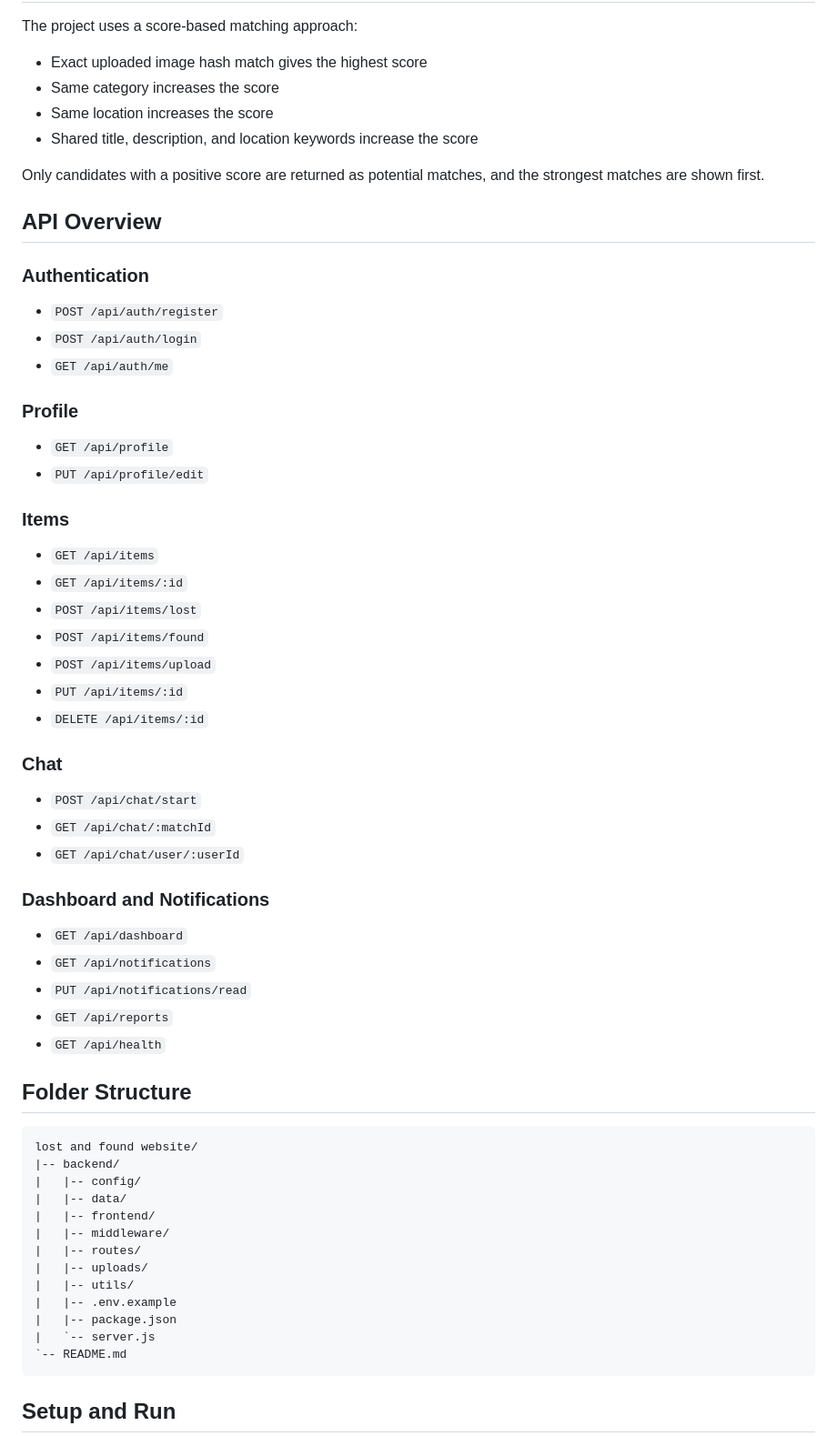
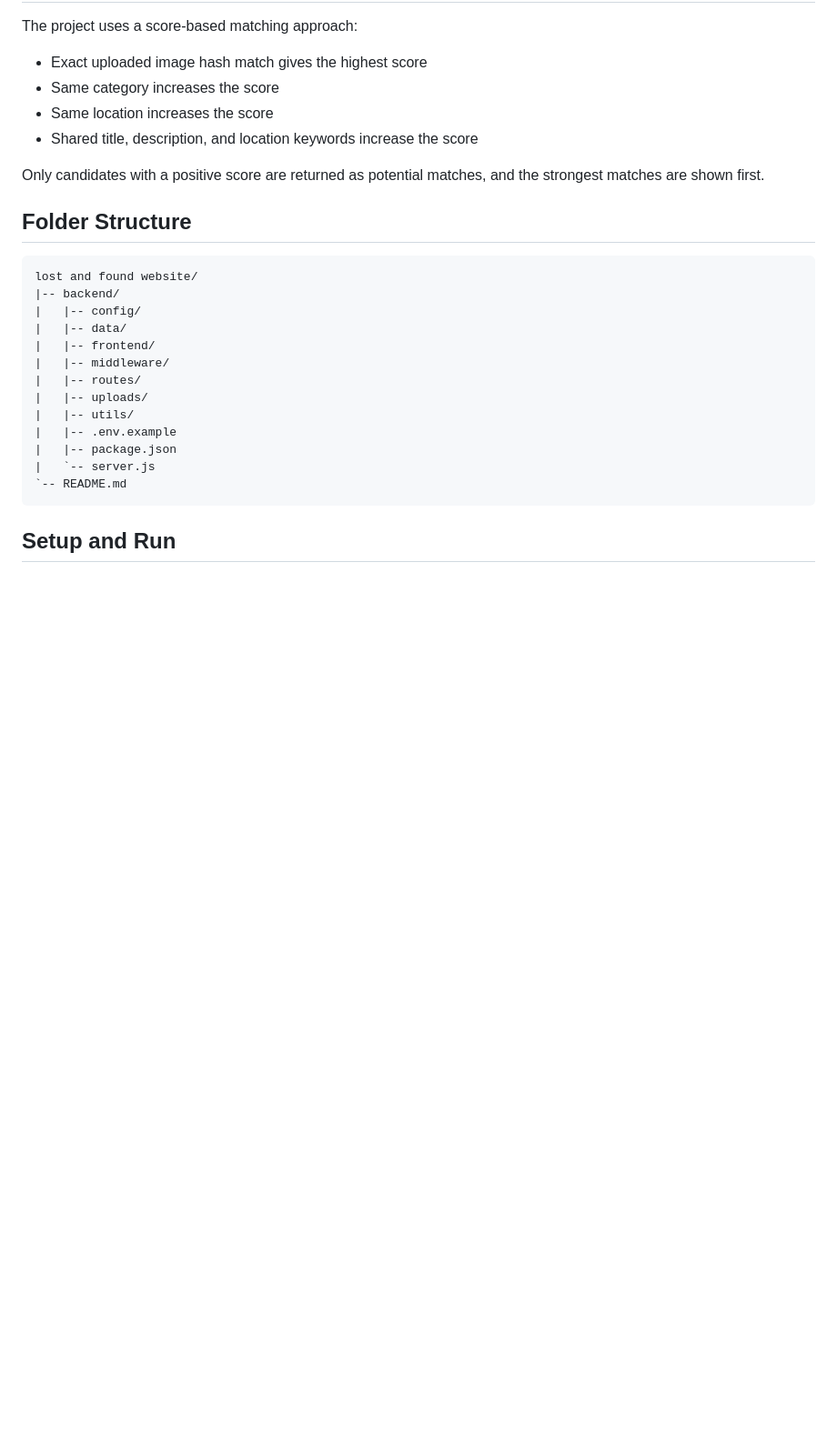
Before and after one commit to aryan2431737-spec/Campus-Connect, a Markdown page: README.md, the part around one of its changes. Shown at 91% size. Drawn GitHub-style; blank space fills up the shorter version.

````diff
--- a/README.md
+++ b/README.md
@@ -112,43 +99,6 @@ The project uses a score-based matching approach:
 
 Only candidates with a positive score are returned as potential matches, and the strongest matches are shown first.
 
-## API Overview
-
-### Authentication
-
-- `POST /api/auth/register`
-- `POST /api/auth/login`
-- `GET /api/auth/me`
-
-### Profile
-
-- `GET /api/profile`
-- `PUT /api/profile/edit`
-
-### Items
-
-- `GET /api/items`
-- `GET /api/items/:id`
-- `POST /api/items/lost`
-- `POST /api/items/found`
-- `POST /api/items/upload`
-- `PUT /api/items/:id`
-- `DELETE /api/items/:id`
-
-### Chat
-
-- `POST /api/chat/start`
-- `GET /api/chat/:matchId`
-- `GET /api/chat/user/:userId`
-
-### Dashboard and Notifications
-
-- `GET /api/dashboard`
-- `GET /api/notifications`
-- `PUT /api/notifications/read`
-- `GET /api/reports`
-- `GET /api/health`
-
 ## Folder Structure
 
 ```text
````
Also changed, not shown: other parts of README.md (+0 -13 lines).
